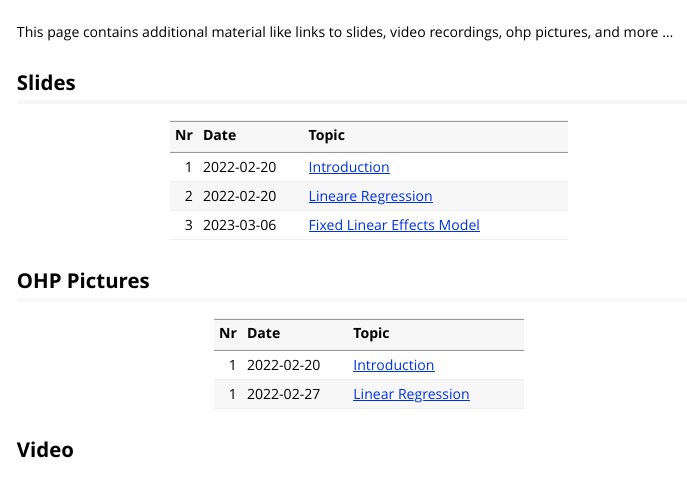
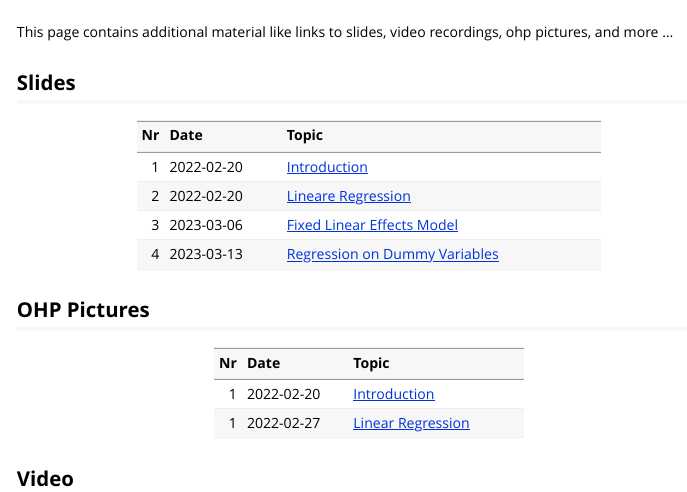
Before and after one commit to charlotte-ngs/asmss2023, an R Markdown document (vignettes/course_additional_material.Rmd): the page in a window 1100 px wide, from its top. Rendered offline with R 4.5, knitr and Pandoc, with nearby package versions.

Commit message:
Added sl l04

````diff
--- a/vignettes/course_additional_material.Rmd
+++ b/vignettes/course_additional_material.Rmd
@@ -21,13 +21,15 @@ This page contains additional material like links to slides, video recordings, o
 
 ```{r tbl-sl, echo=FALSE, message=FALSE, warning=FALSE}
 s_sl_url <- "https://charlotte-ngs.github.io/asmss2022/sl/"
-tbl_sl <- tibble::tibble(Nr = c(1, 2, 3),
+tbl_sl <- tibble::tibble(Nr = c(1, 2, 3,4),
                          Date = c(rep("2022-02-20",2),
-                                  "2023-03-06"),
+                                  "2023-03-06",
+                                  "2023-03-13"),
                          Topic = c(
                            paste0("[Introduction](", s_sl_url, "asm-w01-v01-intro.pdf)", collapse = ""),
                            paste0("[Lineare Regression](", s_sl_url, "l02_regr.pdf)", collapse = ""),
-                           paste0("[Fixed Linear Effects Model](", s_sl_url, "l03_flem.pdf)", collapse = "")
+                           paste0("[Fixed Linear Effects Model](", s_sl_url, "l03_flem.pdf)", collapse = ""),
+                           paste0("[Regression on Dummy Variables](", s_sl_url, "l04_regdvar.pdf)", collapse = "")
                          ))
 
 knitr::kable(tbl_sl)
````
